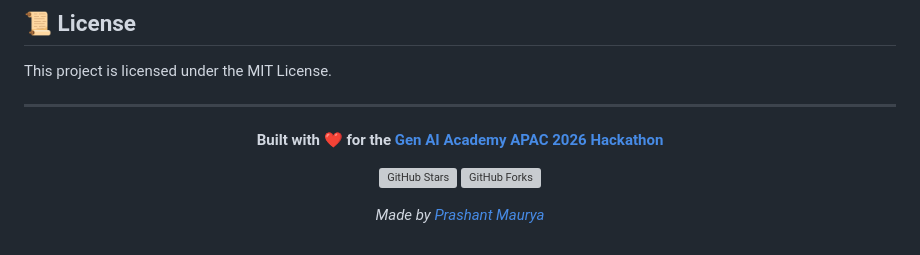
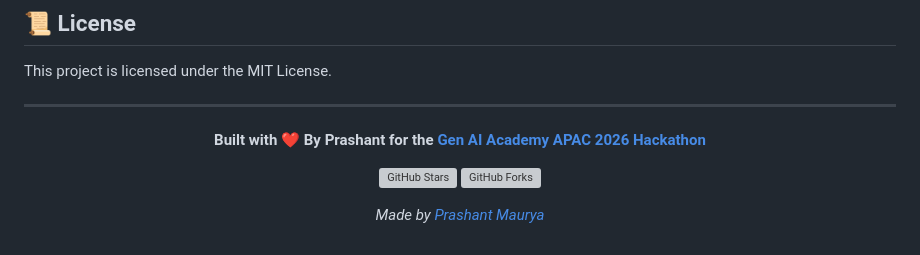
Before and after one commit to prshant28/Gen_AI_APAC, a Markdown page: README.md, the part around one of its changes. Drawn GitHub-style; grey boxes are pictures that could not be loaded.

```diff
--- a/README.md
+++ b/README.md
@@ -430,7 +430,7 @@ This project is licensed under the MIT License.
 
 <div align="center">
 
-**Built with ❤️ for the [Gen AI Academy APAC 2026 Hackathon](https://github.com/prshant28/Gen_AI_APAC)**
+**Built with ❤️ By Prashant for the [Gen AI Academy APAC 2026 Hackathon](https://github.com/prshant28/Gen_AI_APAC)**
 
 [![GitHub Stars](https://img.shields.io/github/stars/prshant28/Gen_AI_APAC?style=social)](https://github.com/prshant28/Gen_AI_APAC/stargazers)
 [![GitHub Forks](https://img.shields.io/github/forks/prshant28/Gen_AI_APAC?style=social)](https://github.com/prshant28/Gen_AI_APAC/network/members)
```
Also changed, not shown: other parts of README.md (+2 -2 lines).
